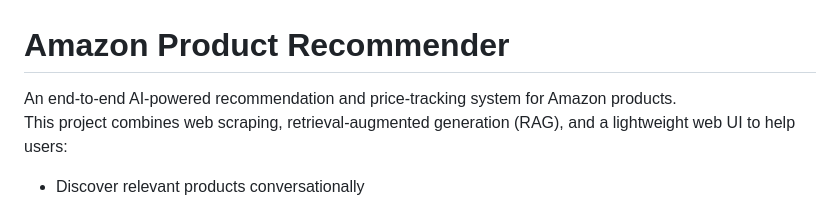
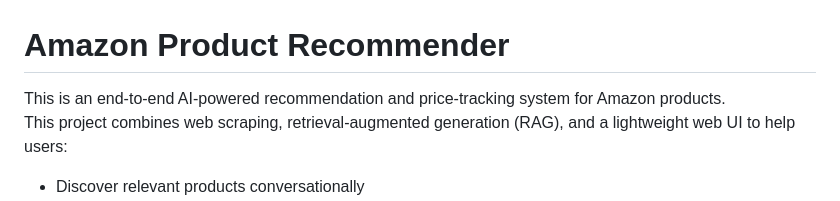
Before and after one commit to GaneshArihanth/Amazon-Product-Recommender, a Markdown page: README.md, the part around one of its changes. Drawn GitHub-style.

Commit message:
Fix phrasing in project description
Corrected the phrasing of the project description for clarity.

```diff
--- a/README.md
+++ b/README.md
@@ -1,6 +1,6 @@
 # Amazon Product Recommender
 
-An end‑to‑end AI‑powered recommendation and price‑tracking system for Amazon products.
+This is an end-to-end AI-powered recommendation and price-tracking system for Amazon products.
 This project combines web scraping, retrieval‑augmented generation (RAG), and a lightweight web UI to help users:
 
 - Discover relevant products conversationally
```
Also changed, not shown: other parts of README.md (+1 -0 lines).
